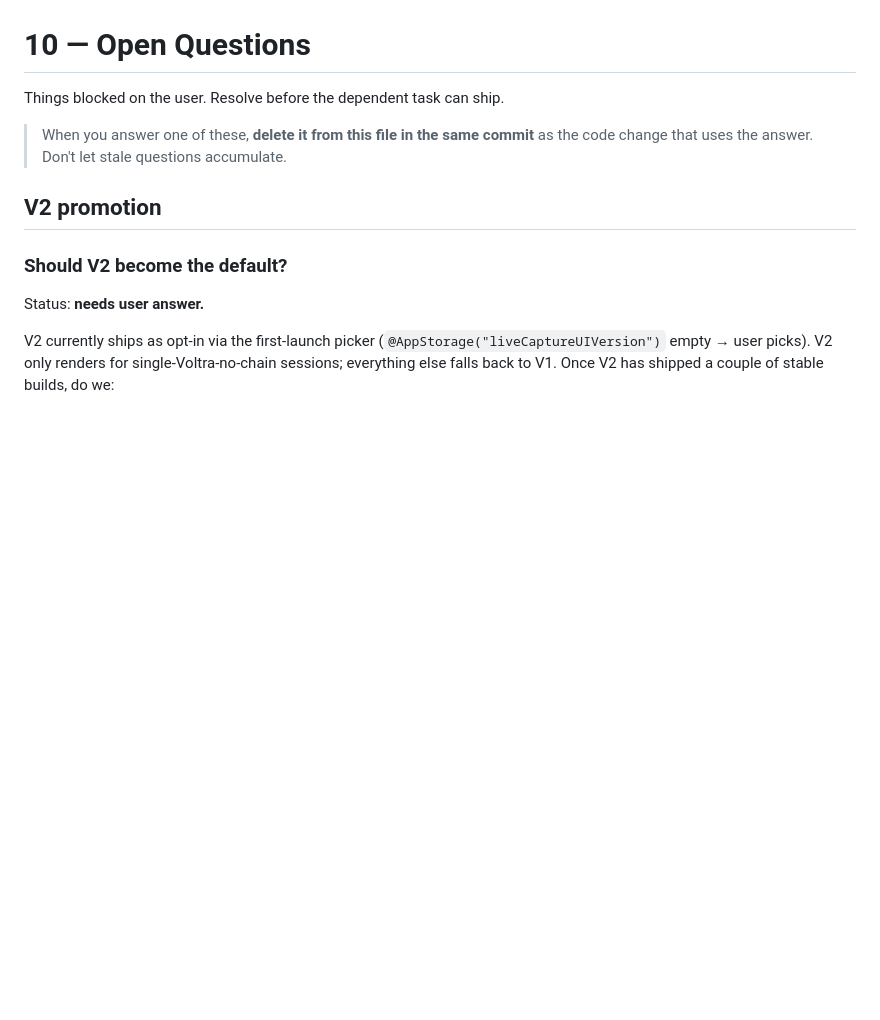
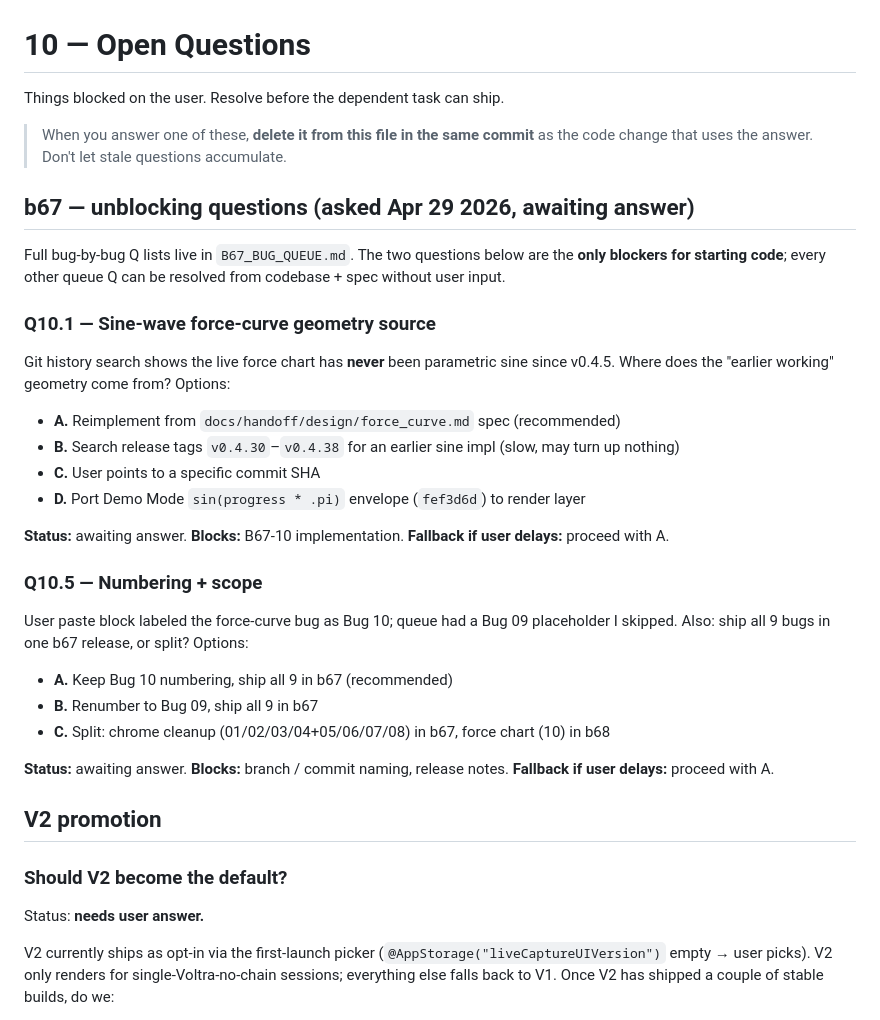
Before and after one commit to 5frctqwvmn-ship-it/voltra-live-ios, a Markdown page: docs/handoff/10_OPEN_QUESTIONS.md, the part around the change. GitHub-like rendering; blank space fills up the shorter version.

```diff
--- a/docs/handoff/10_OPEN_QUESTIONS.md
+++ b/docs/handoff/10_OPEN_QUESTIONS.md
@@ -5,6 +5,40 @@ Things blocked on the user. Resolve before the dependent task can ship.
 > When you answer one of these, **delete it from this file in the same
 > commit** as the code change that uses the answer. Don't let stale
 > questions accumulate.
+
+## b67 — unblocking questions (asked Apr 29 2026, awaiting answer)
+
+Full bug-by-bug Q lists live in `B67_BUG_QUEUE.md`. The two
+questions below are the **only blockers for starting code**; every
+other queue Q can be resolved from codebase + spec without user
+input.
+
+### Q10.1 — Sine-wave force-curve geometry source
+
+Git history search shows the live force chart has **never** been
+parametric sine since v0.4.5. Where does the "earlier working"
+geometry come from? Options:
+
+- **A.** Reimplement from `docs/handoff/design/force_curve.md` spec (recommended)
+- **B.** Search release tags `v0.4.30`–`v0.4.38` for an earlier sine impl (slow, may turn up nothing)
+- **C.** User points to a specific commit SHA
+- **D.** Port Demo Mode `sin(progress * .pi)` envelope (`fef3d6d`) to render layer
+
+**Status:** awaiting answer. **Blocks:** B67-10 implementation.
+**Fallback if user delays:** proceed with A.
+
+### Q10.5 — Numbering + scope
+
+User paste block labeled the force-curve bug as Bug 10; queue had a
+Bug 09 placeholder I skipped. Also: ship all 9 bugs in one b67
+release, or split? Options:
+
+- **A.** Keep Bug 10 numbering, ship all 9 in b67 (recommended)
+- **B.** Renumber to Bug 09, ship all 9 in b67
+- **C.** Split: chrome cleanup (01/02/03/04+05/06/07/08) in b67, force chart (10) in b68
+
+**Status:** awaiting answer. **Blocks:** branch / commit naming, release notes.
+**Fallback if user delays:** proceed with A.
 
 ## V2 promotion
 
```
Also changed, not shown: docs/handoff/06_KNOWN_ISSUES.md (+25 -0 lines), docs/handoff/09_NEXT_AGENT_PROMPT.md (+25 -0 lines).
